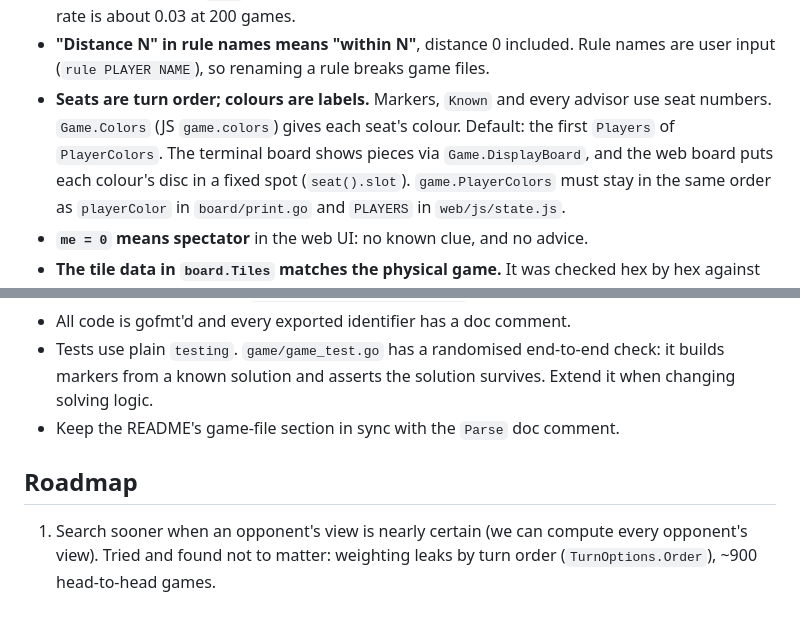
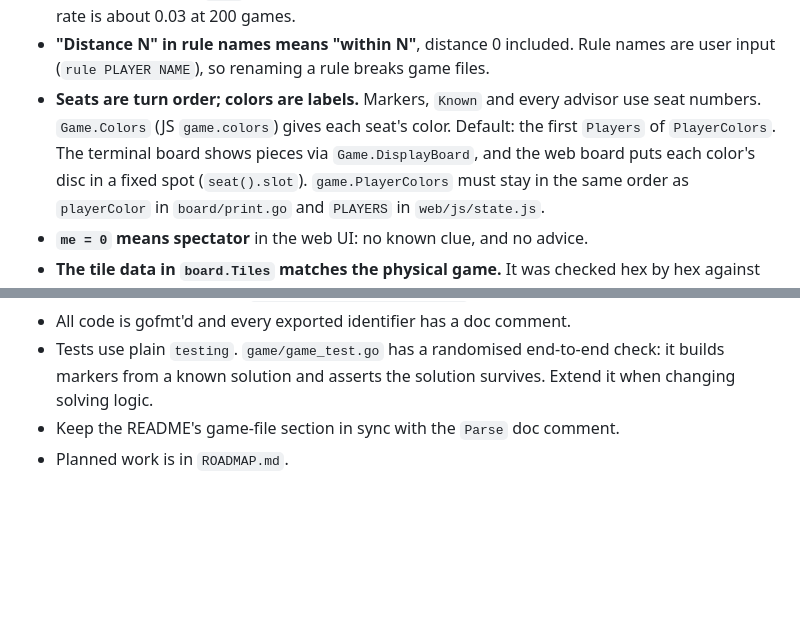
Before and after one commit to epsalon/decryptid, a Markdown page: CLAUDE.md, 2 parts joined by grey strips. Drawn GitHub-style; blank space fills up the shorter version.

```diff
--- a/CLAUDE.md
+++ b/CLAUDE.md
@@ -102,11 +102,11 @@ markers) → per-rule masks → per-player candidate rules → `search.Solve`
   the standard error of a win rate is about 0.03 at 200 games.
 - **"Distance N" in rule names means "within N"**, distance 0 included.
   Rule names are user input (`rule PLAYER NAME`), so renaming a rule breaks game files.
-- **Seats are turn order; colours are labels.** Markers, `Known` and every
+- **Seats are turn order; colors are labels.** Markers, `Known` and every
   advisor use seat numbers. `Game.Colors` (JS `game.colors`) gives each
-  seat's colour. Default: the first `Players` of `PlayerColors`. The terminal
+  seat's color. Default: the first `Players` of `PlayerColors`. The terminal
   board shows pieces via `Game.DisplayBoard`, and the web board puts each
-  colour's disc in a fixed spot (`seat().slot`). `game.PlayerColors` must stay
+  color's disc in a fixed spot (`seat().slot`). `game.PlayerColors` must stay
   in the same order as `playerColor` in `board/print.go` and `PLAYERS` in
   `web/js/state.js`.
 - **`me = 0` means spectator** in the web UI: no known clue, and no advice.
@@ -125,9 +125,4 @@ markers) → per-rule masks → per-player candidate rules → `search.Solve`
   check: it builds markers from a known solution and asserts the solution survives.
   Extend it when changing solving logic.
 - Keep the README's game-file section in sync with the `Parse` doc comment.
-
-## Roadmap
-
-1. Search sooner when an opponent's view is nearly certain (we can compute
-   every opponent's view). Tried and found not to matter: weighting leaks by
-   turn order (`TurnOptions.Order`), ~900 head-to-head games.
+- Planned work is in `ROADMAP.md`.
```
Also changed, not shown: README.md (+2 -0 lines), ROADMAP.md (added, +13 -0 lines).
